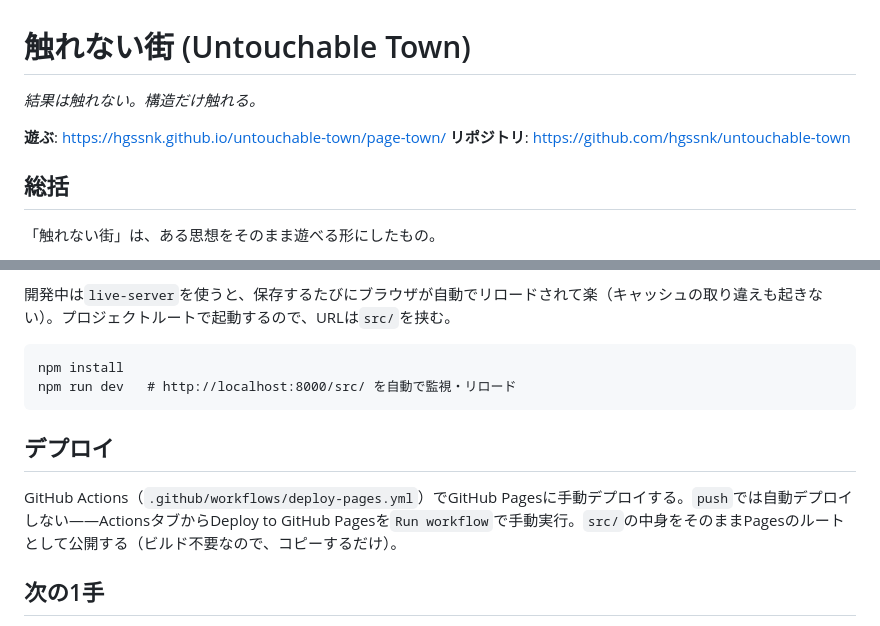
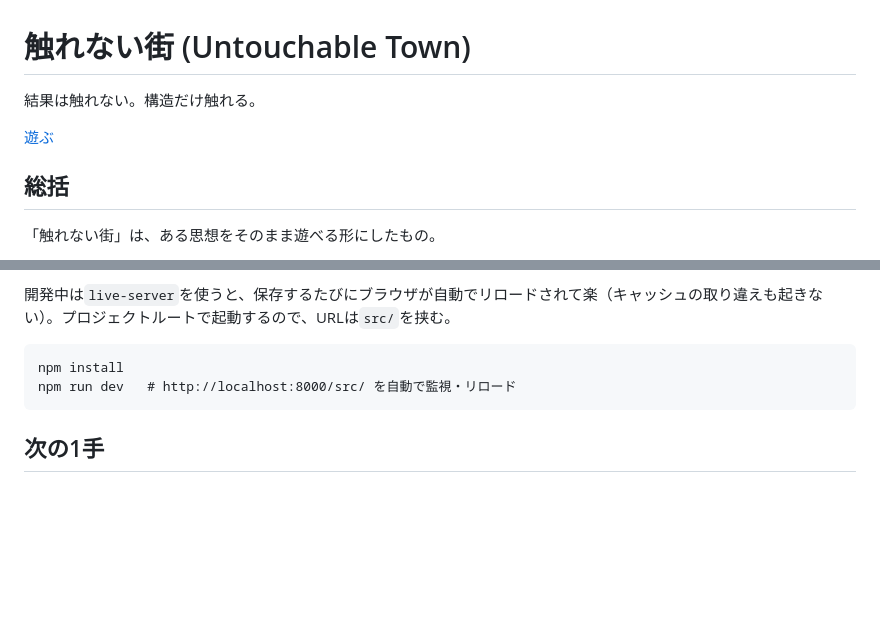
Before and after one commit to hgssnk/untouchable-town, a Markdown page: README.md, 2 parts joined by grey strips. GitHub-like rendering; blank space fills up the shorter version.

````diff
--- a/README.md
+++ b/README.md
@@ -1,9 +1,8 @@
 # 触れない街 (Untouchable Town)
 
-*結果は触れない。構造だけ触れる。*
+結果は触れない。構造だけ触れる。
 
-**遊ぶ**: https://hgssnk.github.io/untouchable-town/page-town/
-**リポジトリ**: https://github.com/hgssnk/untouchable-town
+[遊ぶ](https://hgssnk.github.io/untouchable-town/page-town/)
 
 ## 総括
 
@@ -116,10 +115,6 @@ npm install
 npm run dev   # http://localhost:8000/src/ を自動で監視・リロード
 ```
 
-## デプロイ
-
-GitHub Actions（`.github/workflows/deploy-pages.yml`）でGitHub Pagesに手動デプロイする。`push`では自動デプロイしない——ActionsタブからDeploy to GitHub Pagesを`Run workflow`で手動実行。`src/`の中身をそのままPagesのルートとして公開する（ビルド不要なので、コピーするだけ）。
-
 ## 次の1手
 
 - まずは公開したプロトタイプを数日遊んで、違和感を1つ見つけること
````
